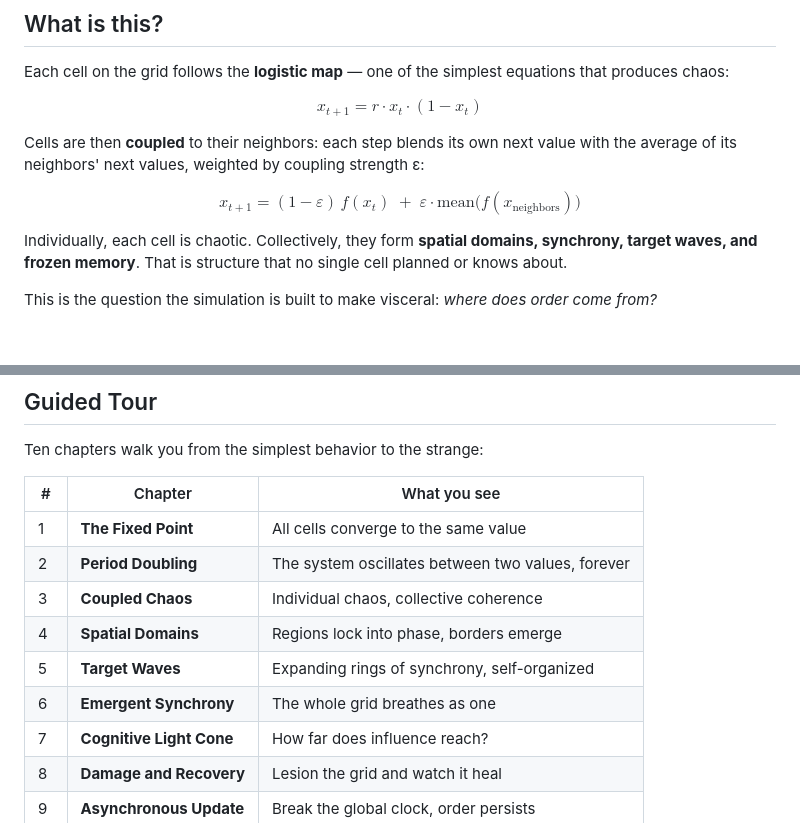
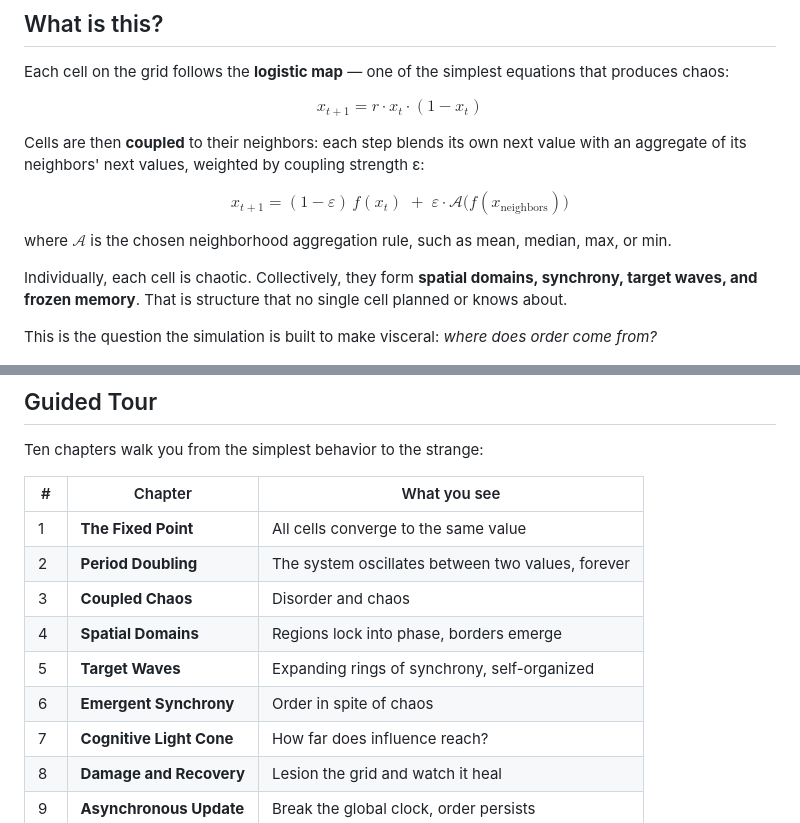
Before and after one commit to TimeTravelerTy/coupled_logistics_playground, a Markdown page: README.md, 2 parts joined by grey strips. Drawn GitHub-style; blank space fills up the shorter version.

Commit message:
Refine README content for clarity and accuracy

```diff
--- a/README.md
+++ b/README.md
@@ -16,9 +16,11 @@ Each cell on the grid follows the **logistic map** — one of the simplest equat
 
 $$x_{t+1} = r \cdot x_t \cdot (1 - x_t)$$
 
-Cells are then **coupled** to their neighbors: each step blends its own next value with the average of its neighbors' next values, weighted by coupling strength ε:
+Cells are then **coupled** to their neighbors: each step blends its own next value with an aggregate of its neighbors' next values, weighted by coupling strength ε:
 
-$$x_{t+1} = (1 - \varepsilon)\, f(x_t) \;+\; \varepsilon \cdot \text{mean}\bigl(f(x_{\text{neighbors}})\bigr)$$
+$$x_{t+1} = (1 - \varepsilon)\, f(x_t) \;+\; \varepsilon \cdot \mathcal{A}\bigl(f(x_{\text{neighbors}})\bigr)$$
+
+where $\mathcal{A}$ is the chosen neighborhood aggregation rule, such as mean, median, max, or min.
 
 Individually, each cell is chaotic. Collectively, they form **spatial domains, synchrony, target waves, and frozen memory**. That is structure that no single cell planned or knows about.
 
@@ -45,10 +47,10 @@ Ten chapters walk you from the simplest behavior to the strange:
 |---|---------|-------------|
 | 1 | **The Fixed Point** | All cells converge to the same value |
 | 2 | **Period Doubling** | The system oscillates between two values, forever |
-| 3 | **Coupled Chaos** | Individual chaos, collective coherence |
+| 3 | **Coupled Chaos** | Disorder and chaos |
 | 4 | **Spatial Domains** | Regions lock into phase, borders emerge |
 | 5 | **Target Waves** | Expanding rings of synchrony, self-organized |
-| 6 | **Emergent Synchrony** | The whole grid breathes as one |
+| 6 | **Emergent Synchrony** | Order in spite of chaos |
 | 7 | **Cognitive Light Cone** | How far does influence reach? |
 | 8 | **Damage and Recovery** | Lesion the grid and watch it heal |
 | 9 | **Asynchronous Update** | Break the global clock, order persists |
```
Also changed, not shown: other parts of README.md (+1 -1 lines).
